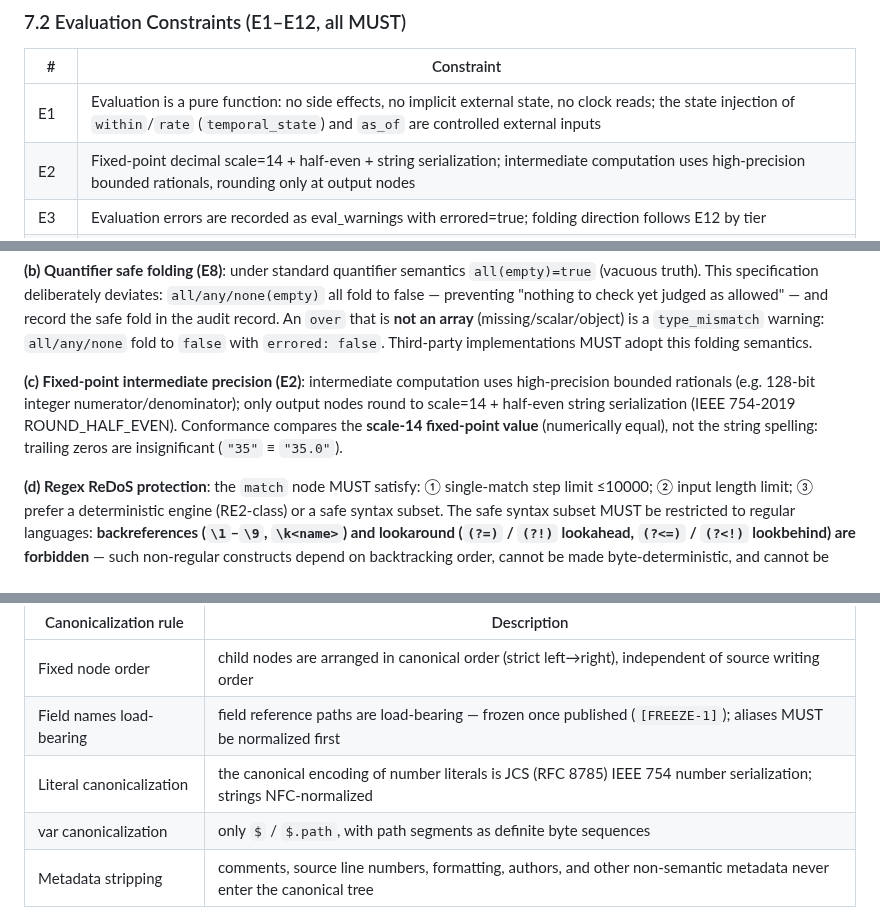
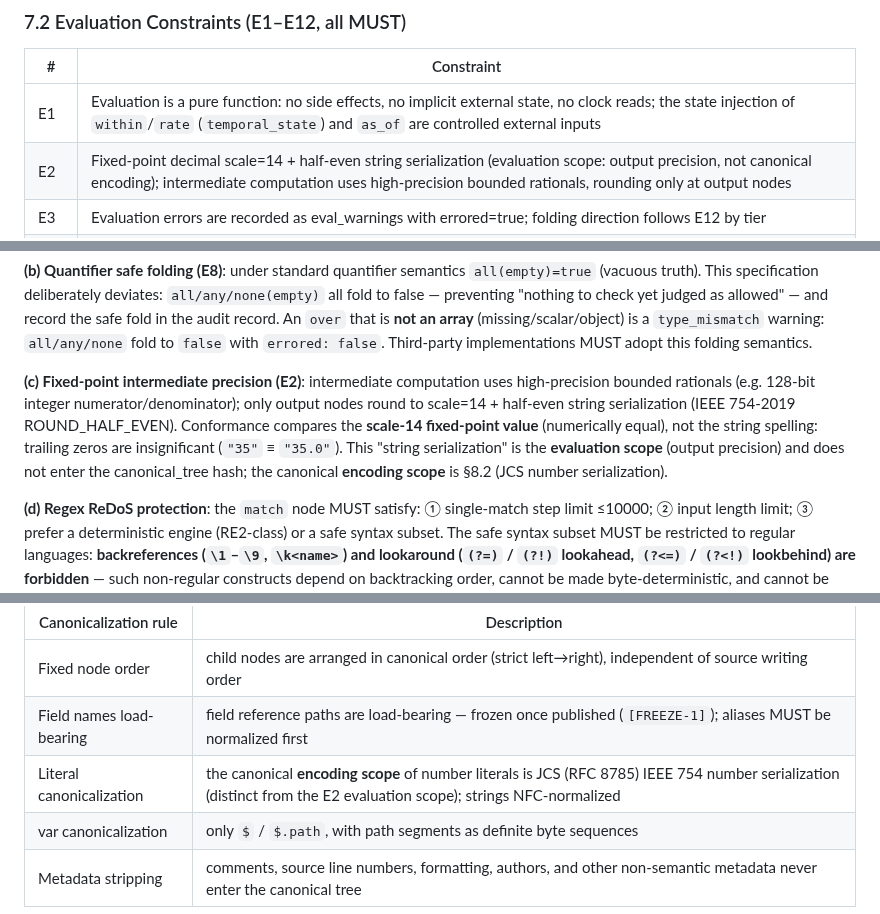
Before and after one commit to OpenOBA/erdl-landing, a Markdown page: erdl-language-spec-v2.1.en.md, 3 parts joined by grey strips. Rendered like a GitHub page.

```diff
--- a/erdl-language-spec-v2.1.en.md
+++ b/erdl-language-spec-v2.1.en.md
@@ -501,7 +501,7 @@ The evaluation result MUST contain the following fields:
 | # | Constraint |
 |------|------|
 | E1 | Evaluation is a pure function: no side effects, no implicit external state, no clock reads; the state injection of `within`/`rate` (`temporal_state`) and `as_of` are controlled external inputs |
-| E2 | Fixed-point decimal scale=14 + half-even + string serialization; intermediate computation uses high-precision bounded rationals, rounding only at output nodes |
+| E2 | Fixed-point decimal scale=14 + half-even string serialization (evaluation scope: output precision, not canonical encoding); intermediate computation uses high-precision bounded rationals, rounding only at output nodes |
 | E3 | Evaluation errors are recorded as eval_warnings with errored=true; folding direction follows E12 by tier |
 | E4 | Resource limits (graded): Grade A arithmetic depth≤2 / tree depth≤6 / nodes≤64 / array≤10000 / per-rule≤50ms / no nested quantifiers / regex steps≤10000; Grade B tree depth≤10 / nodes≤256 / arithmetic depth≤4, quantifier nesting≤2; Grade C not applicable |
 | E5 | Type checking at load; `when` and `expr` MUST NOT coexist |
@@ -533,7 +533,7 @@ The following semantics MUST be explicitly annotated in the document and vectors
 
 **(b) Quantifier safe folding (E8)**: under standard quantifier semantics `all(empty)=true` (vacuous truth). This specification deliberately deviates: `all/any/none(empty)` all fold to false — preventing "nothing to check yet judged as allowed" — and record the safe fold in the audit record. An `over` that is **not an array** (missing/scalar/object) is a `type_mismatch` warning: `all/any/none` fold to `false` with `errored: false`. Third-party implementations MUST adopt this folding semantics.
 
-**(c) Fixed-point intermediate precision (E2)**: intermediate computation uses high-precision bounded rationals (e.g. 128-bit integer numerator/denominator); only output nodes round to scale=14 + half-even string serialization (IEEE 754-2019 ROUND_HALF_EVEN). Conformance compares the **scale-14 fixed-point value** (numerically equal), not the string spelling: trailing zeros are insignificant (`"35"` ≡ `"35.0"`).
+**(c) Fixed-point intermediate precision (E2)**: intermediate computation uses high-precision bounded rationals (e.g. 128-bit integer numerator/denominator); only output nodes round to scale=14 + half-even string serialization (IEEE 754-2019 ROUND_HALF_EVEN). Conformance compares the **scale-14 fixed-point value** (numerically equal), not the string spelling: trailing zeros are insignificant (`"35"` ≡ `"35.0"`). This "string serialization" is the **evaluation scope** (output precision) and does not enter the canonical_tree hash; the canonical **encoding scope** is §8.2 (JCS number serialization).
 
 **(d) Regex ReDoS protection**: the `match` node MUST satisfy: ① single-match step limit ≤10000; ② input length limit; ③ prefer a deterministic engine (RE2-class) or a safe syntax subset. The safe syntax subset MUST be restricted to regular languages: **backreferences (`\1`–`\9`, `\k<name>`) and lookaround (`(?=)` / `(?!)` lookahead, `(?<=)` / `(?<!)` lookbehind) are forbidden** — such non-regular constructs depend on backtracking order, cannot be made byte-deterministic, and cannot be expressed by the SMT verifier (erdl-formal). Inline case flags (`(?i)`) are not provided (matching is always case-sensitive, §5.2). A regex that violates these limits (nested quantifiers, backreferences, lookaround, or a step-limit violation) folds to `false` with a `regex_re_dos` warning and `errored: false` — it is not an E3 EvaluationError.
 
@@ -594,7 +594,7 @@ The expression tree is the single benchmark object for evaluation, hashing, and
 |-----------|------|
 | Fixed node order | child nodes are arranged in canonical order (strict left→right), independent of source writing order |
 | Field names load-bearing | field reference paths are load-bearing — frozen once published (`[FREEZE-1]`); aliases MUST be normalized first |
-| Literal canonicalization | the canonical encoding of number literals is JCS (RFC 8785) IEEE 754 number serialization; strings NFC-normalized |
+| Literal canonicalization | the canonical **encoding scope** of number literals is JCS (RFC 8785) IEEE 754 number serialization (distinct from the E2 evaluation scope); strings NFC-normalized |
 | var canonicalization | only `$` / `$.path`, with path segments as definite byte sequences |
 | Metadata stripping | comments, source line numbers, formatting, authors, and other non-semantic metadata never enter the canonical tree |
 
```
Also changed, not shown: erdl-language-spec-v2.1.md (+3 -3 lines).
